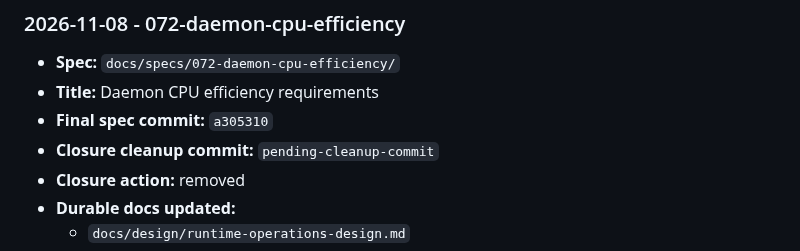
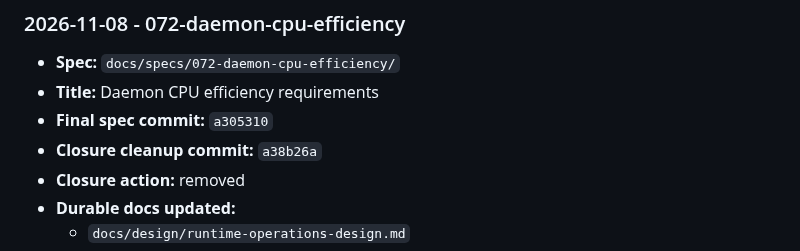
Before and after one commit to Auriora/agent-workbench, a Markdown page: docs/history/spec-closure-log.md, the part around the change. GitHub-like rendering.

```diff
--- a/docs/history/spec-closure-log.md
+++ b/docs/history/spec-closure-log.md
@@ -472,7 +472,7 @@ historical audit explicitly needs the original scaffolding.
 - **Spec:** `docs/specs/072-daemon-cpu-efficiency/`
 - **Title:** Daemon CPU efficiency requirements
 - **Final spec commit:** `a305310`
-- **Closure cleanup commit:** `pending-cleanup-commit`
+- **Closure cleanup commit:** `a38b26a`
 - **Closure action:** removed
 - **Durable docs updated:**
   - `docs/design/runtime-operations-design.md`
```
Also changed, not shown: docs/history/072-daemon-cpu-efficiency-review.md (+4 -2 lines), docs/history/spec-archive-index.md (+1 -1 lines).
